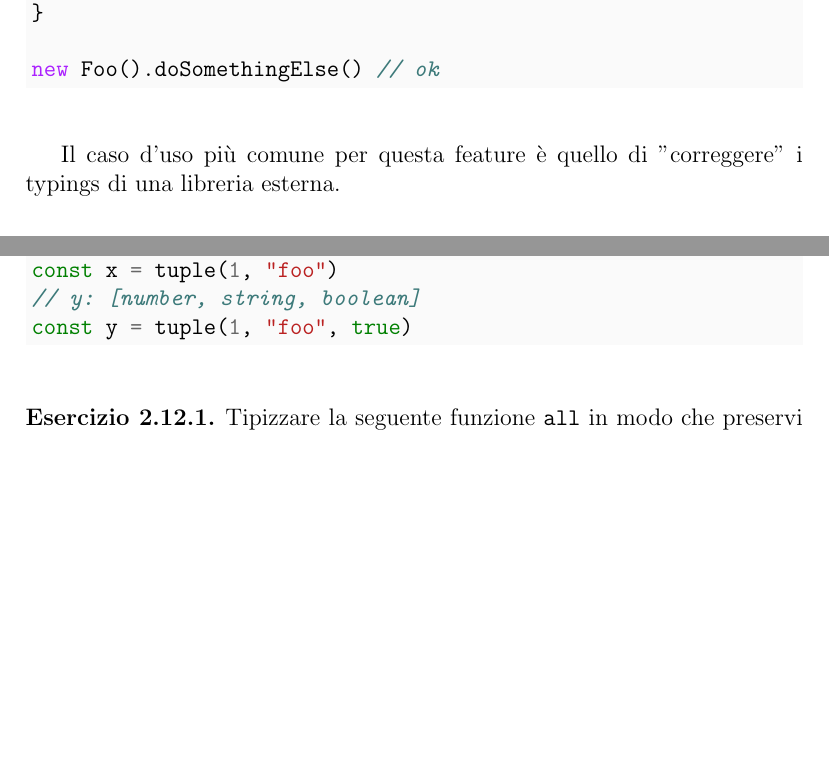
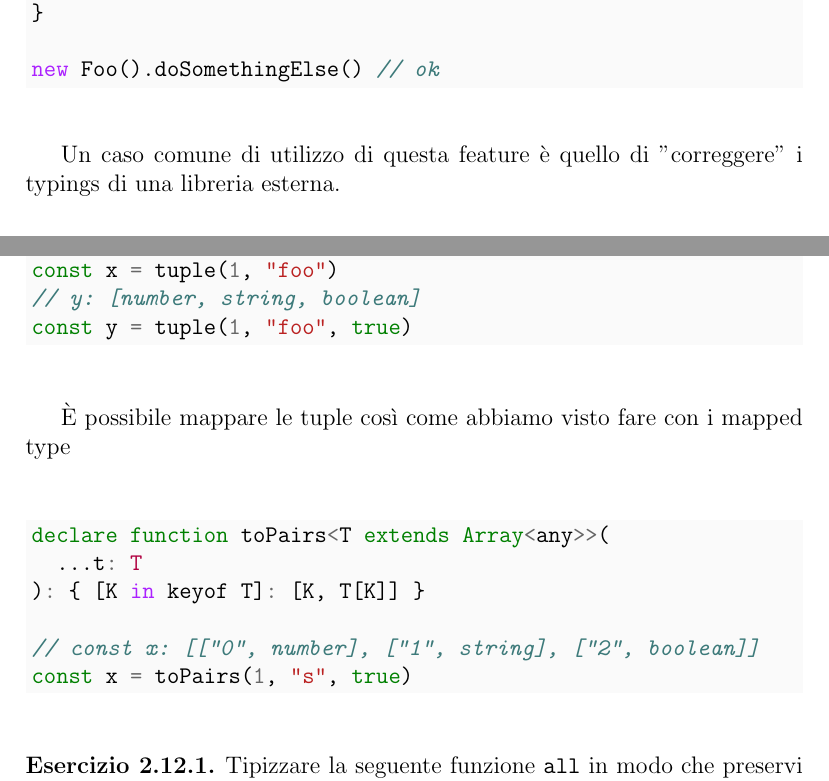
Before and after one commit to gcanti/typescript-course, a LaTeX document (at.tex): two parts of pages 31 and 37 of 75, joined at a grey line, cut so that both start at the same text, the shorter picture padded with empty space. Compiled offline with pdfLaTeX.

Commit message:
esempio mapped tuple

```diff
--- a/at.tex
+++ b/at.tex
@@ -1234,7 +1234,7 @@ new Foo().doSomethingElse() // ok
 \end{code}
 \end{example}
 
-Il caso d'uso più comune per questa feature è quello di "correggere" i typings di una libreria esterna.
+Un caso comune di utilizzo di questa feature è quello di "correggere" i typings di una libreria esterna.
 
 \subsection{Conditional types}
 
@@ -1467,6 +1467,17 @@ const y = tuple(1, "foo", true)
 \end{code}
 
 \end{example}
+
+È possibile mappare le tuple così come abbiamo visto fare con i mapped type
+
+\begin{code}
+declare function toPairs<T extends Array<any>>(
+  ...t: T
+): { [K in keyof T]: [K, T[K]] }
+
+// const x: [["0", number], ["1", string], ["2", boolean]]
+const x = toPairs(1, "s", true)
+\end{code}
 
 \begin{exercise}
 Tipizzare la seguente funzione \texttt{all} in modo che preservi le tuple
```
Also changed, not shown: at.tex (2 more changed lines).
